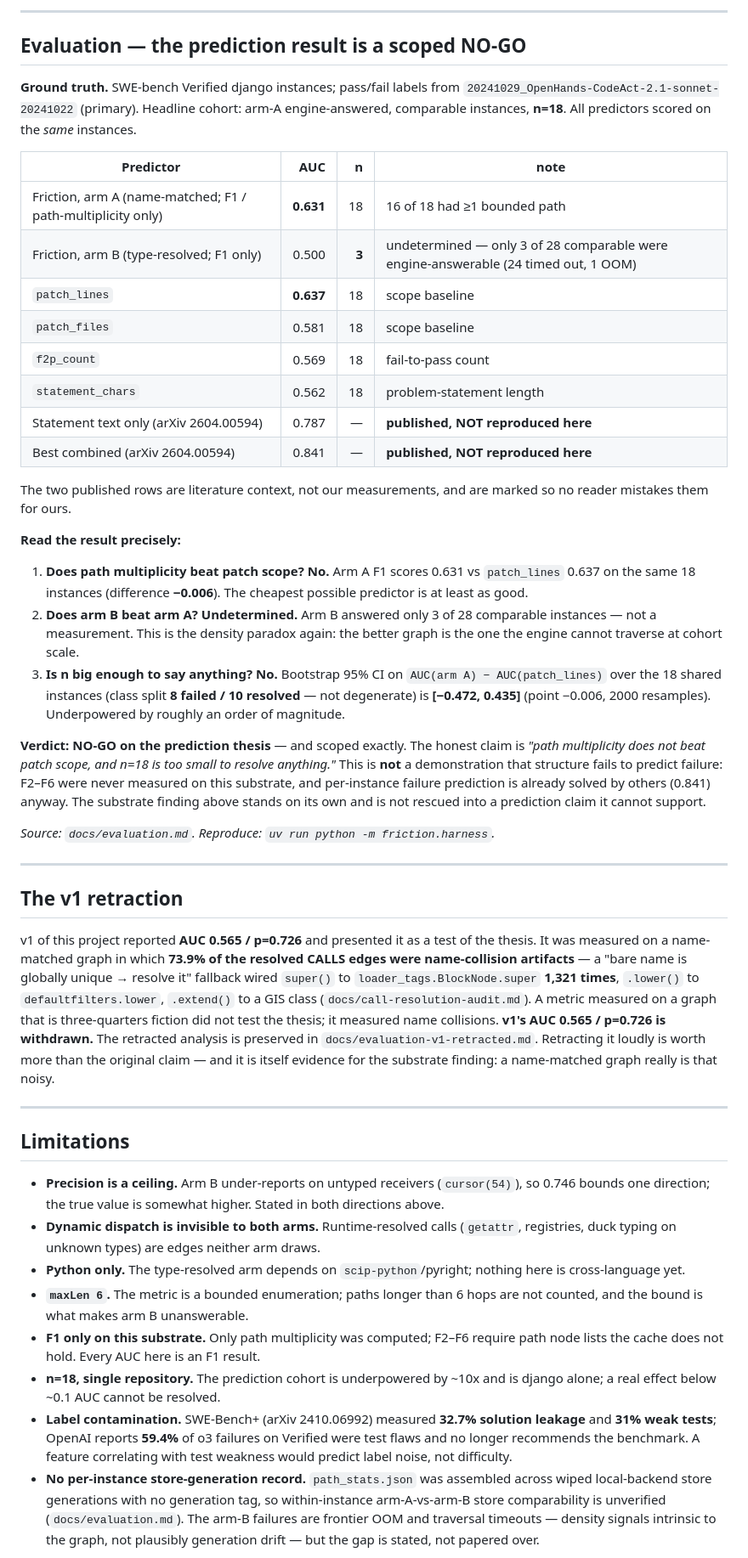
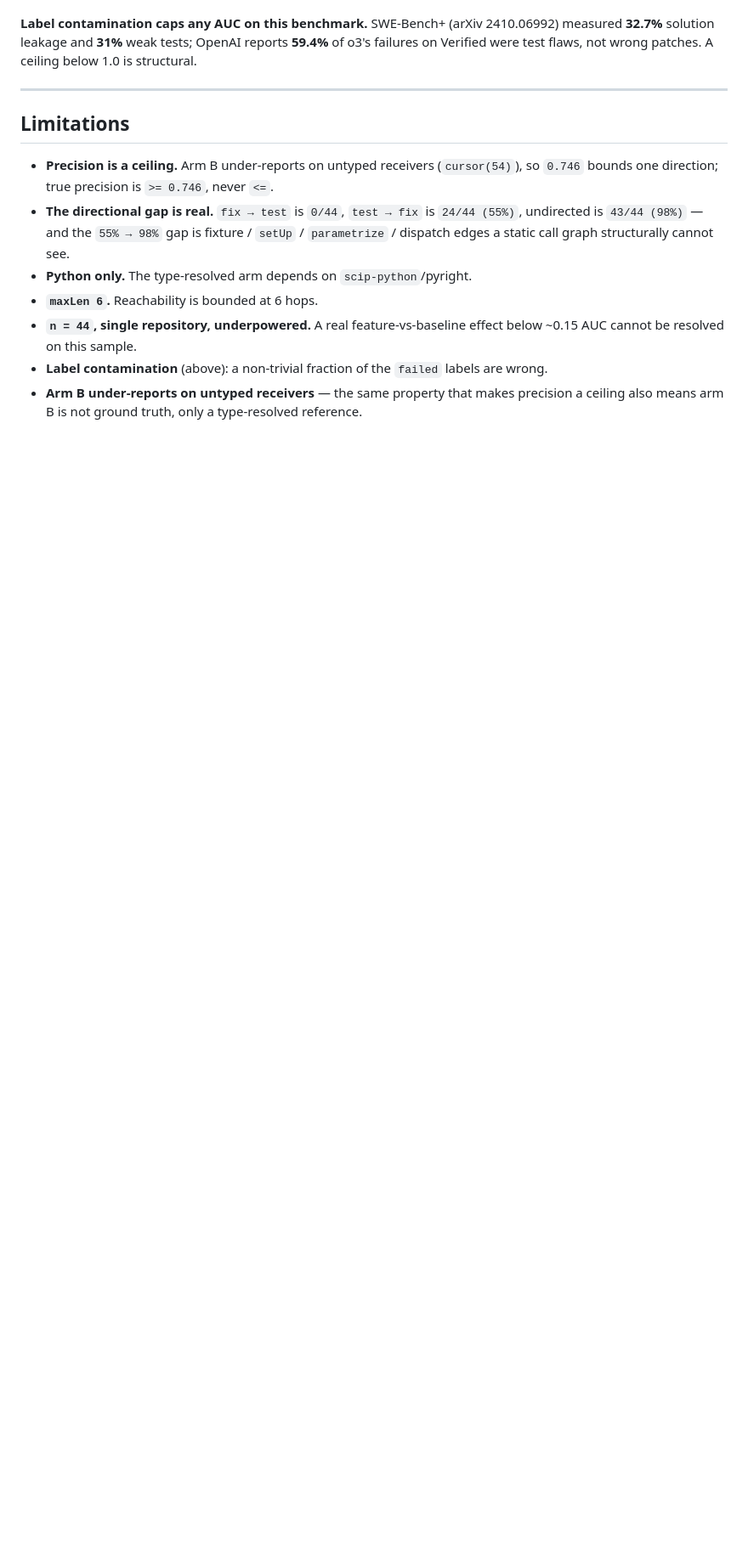
Before and after one commit to JAYATIAHUJA/substrate-friction, a Markdown page: README.md, the part around one of its changes. Shown at 85% size. Drawn GitHub-style; blank space fills up the shorter version.

```diff
--- a/README.md
+++ b/README.md
@@ -165,48 +162,14 @@ Six components, computed from the returned path set, then min-max normalised acr
----
-
-## Evaluation — the prediction result is a scoped NO-GO
-
-**Ground truth.** SWE-bench Verified django instances; pass/fail labels from `20241029_OpenHands-CodeAct-2.1-sonnet-20241022` (primary). Headline cohort: arm-A engine-answered, comparable instances, **n=18**. All predictors scored on the _same_ instances.
-
-| Predictor | AUC | n | note |
-|---|---:|---:|---|
-| Friction, arm A (name-matched; F1 / path-multiplicity only) | **0.631** | 18 | 16 of 18 had ≥1 bounded path |
-| Friction, arm B (type-resolved; F1 only) | 0.500 | **3** | undetermined — only 3 of 28 comparable were engine-answerable (24 timed out, 1 OOM) |
-| `patch_lines` | **0.637** | 18 | scope baseline |
-| `patch_files` | 0.581 | 18 | scope baseline |
-| `f2p_count` | 0.569 | 18 | fail-to-pass count |
-| `statement_chars` | 0.562 | 18 | problem-statement length |
-| Statement text only (arXiv 2604.00594) | 0.787 | — | **published, NOT reproduced here** |
-| Best combined (arXiv 2604.00594) | 0.841 | — | **published, NOT reproduced here** |
-
-The two published rows are literature context, not our measurements, and are marked so no reader mistakes them for ours.
-
-**Read the result precisely:**
-
-1. **Does path multiplicity beat patch scope? No.** Arm A F1 scores 0.631 vs `patch_lines` 0.637 on the same 18 instances (difference **−0.006**). The cheapest possible predictor is at least as good.
-2. **Does arm B beat arm A? Undetermined.** Arm B answered only 3 of 28 comparable instances — not a measurement. This is the density paradox again: the better graph is the one the engine cannot traverse at cohort scale.
-3. **Is n big enough to say anything? No.** Bootstrap 95% CI on `AUC(arm A) − AUC(patch_lines)` over the 18 shared instances (class split **8 failed / 10 resolved** — not degenerate) is **[−0.472, 0.435]** (point −0.006, 2000 resamples). Underpowered by roughly an order of magnitude.
-
-**Verdict: NO-GO on the prediction thesis** — and scoped exactly. The honest claim is _"path multiplicity does not beat patch scope, and n=18 is too small to resolve anything."_ This is **not** a demonstration that structure fails to predict failure: F2–F6 were never measured on this substrate, and per-instance failure prediction is already solved by others (0.841) anyway. The substrate finding above stands on its own and is not rescued into a prediction claim it cannot support.
-
-_Source: `docs/evaluation.md`. Reproduce: `uv run python -m friction.harness`._
-
----
-
-## The v1 retraction
-
-v1 of this project reported **AUC 0.565 / p=0.726** and presented it as a test of the thesis. It was measured on a name-matched graph in which **73.9% of the resolved CALLS edges were name-collision artifacts** — a "bare name is globally unique → resolve it" fallback wired `super()` to `loader_tags.BlockNode.super` **1,321 times**, `.lower()` to `defaultfilters.lower`, `.extend()` to a GIS class (`docs/call-resolution-audit.md`). A metric measured on a graph that is three-quarters fiction did not test the thesis; it measured name collisions. **v1's AUC 0.565 / p=0.726 is withdrawn.** The retracted analysis is preserved in `docs/evaluation-v1-retracted.md`. Retracting it loudly is worth more than the original claim — and it is itself evidence for the substrate finding: a name-matched graph really is that noisy.
+**Label contamination caps any AUC on this benchmark.** SWE-Bench+ (arXiv 2410.06992) measured **32.7%** solution leakage and **31%** weak tests; OpenAI reports **59.4%** of o3's failures on Verified were test flaws, not wrong patches. A ceiling below 1.0 is structural.
 
 ---
 
 ## Limitations
 
-- **Precision is a ceiling.** Arm B under-reports on untyped receivers (`cursor(54)`), so 0.746 bounds one direction; the true value is somewhat higher. Stated in both directions above.
-- **Dynamic dispatch is invisible to both arms.** Runtime-resolved calls (`getattr`, registries, duck typing on unknown types) are edges neither arm draws.
-- **Python only.** The type-resolved arm depends on `scip-python`/pyright; nothing here is cross-language yet.
-- **`maxLen 6`.** The metric is a bounded enumeration; paths longer than 6 hops are not counted, and the bound is what makes arm B unanswerable.
-- **F1 only on this substrate.** Only path multiplicity was computed; F2–F6 require path node lists the cache does not hold. Every AUC here is an F1 result.
-- **n=18, single repository.** The prediction cohort is underpowered by ~10x and is django alone; a real effect below ~0.1 AUC cannot be resolved.
-- **Label contamination.** SWE-Bench+ (arXiv 2410.06992) measured **32.7% solution leakage** and **31% weak tests**; OpenAI reports **59.4%** of o3 failures on Verified were test flaws and no longer recommends the benchmark. A feature correlating with test weakness would predict label noise, not difficulty.
-- **No per-instance store-generation record.** `path_stats.json` was assembled across wiped local-backend store generations with no generation tag, so within-instance arm-A-vs-arm-B store comparability is unverified (`docs/evaluation.md`). The arm-B failures are frontier OOM and traversal timeouts — density signals intrinsic to the graph, not plausibly generation drift — but the gap is stated, not papered over.
+- **Precision is a ceiling.** Arm B under-reports on untyped receivers (`cursor(54)`), so `0.746` bounds one direction; true precision is `>= 0.746`, never `<=`.
+- **The directional gap is real.** `fix → test` is `0/44`, `test → fix` is `24/44 (55%)`, undirected is `43/44 (98%)` — and the `55% → 98%` gap is fixture / `setUp` / `parametrize` / dispatch edges a static call graph structurally cannot see.
+- **Python only.** The type-resolved arm depends on `scip-python`/pyright.
+- **`maxLen 6`.** Reachability is bounded at 6 hops.
+- **`n = 44`, single repository, underpowered.** A real feature-vs-baseline effect below ~0.15 AUC cannot be resolved on this sample.
+- **Label contamination** (above): a non-trivial fraction of the `failed` labels are wrong.
+- **Arm B under-reports on untyped receivers** — the same property that makes precision a ceiling also means arm B is not ground truth, only a type-resolved reference.
 
```
Also changed, not shown: other parts of README.md (+112 -112 lines), docs/video-script.md (+59 -126 lines).
